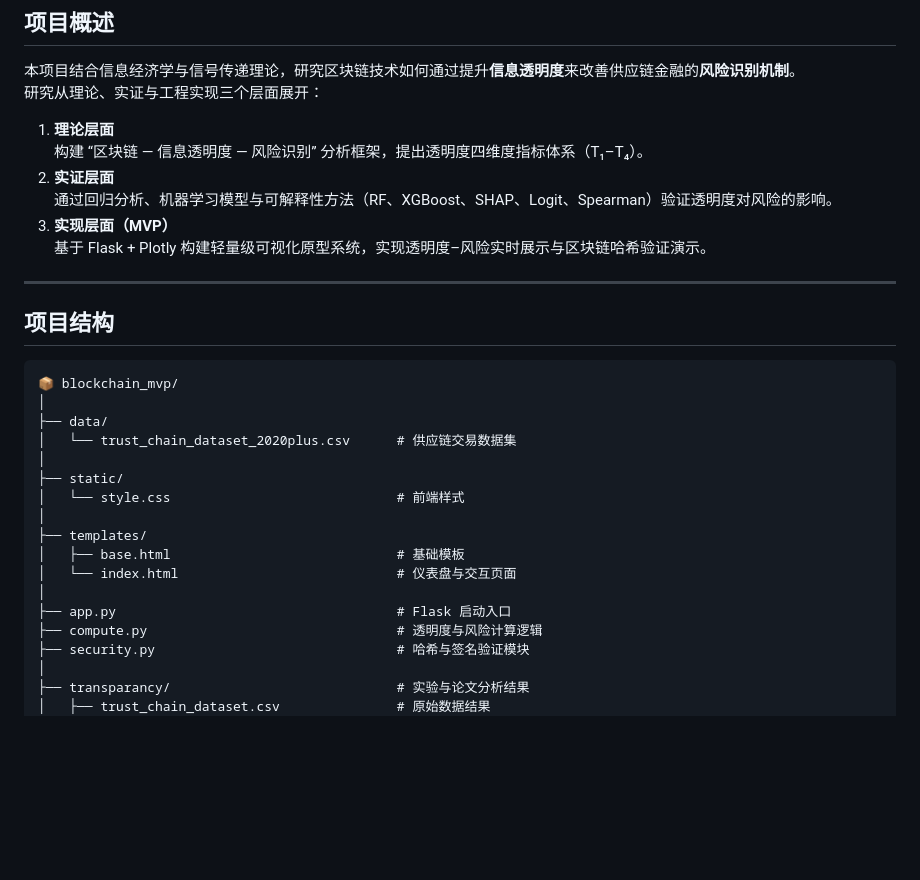
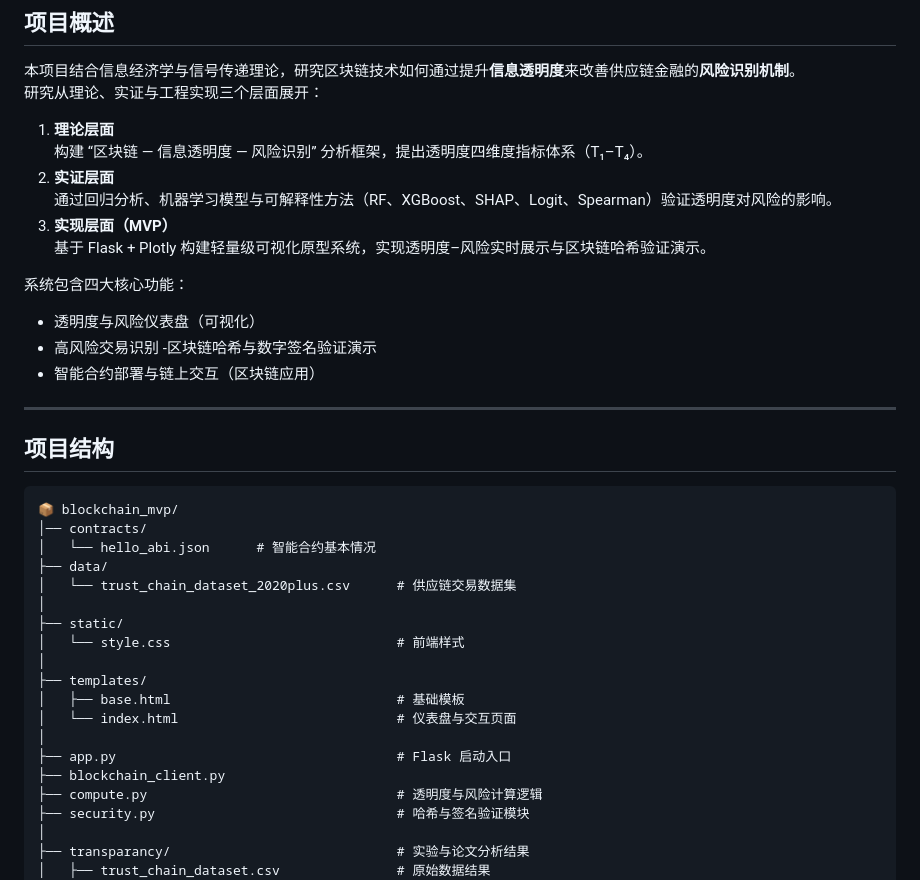
Before and after one commit to Jaliiina/Blockchain-Transparency-Supply-Chain-Finance-Risk-Identification, a Markdown page: README.md, the part around the change. Rendered like a GitHub page; blank space fills up the shorter version.

````diff
--- a/README.md
+++ b/README.md
@@ -14,12 +14,19 @@
 3. **实现层面（MVP）**
    基于 Flask + Plotly 构建轻量级可视化原型系统，实现透明度–风险实时展示与区块链哈希验证演示。
 
+系统包含四大核心功能：
+- 透明度与风险仪表盘（可视化）
+- 高风险交易识别
+-区块链哈希与数字签名验证演示
+- 智能合约部署与链上交互（区块链应用）
+
 ---
 
 ## 项目结构
 ```plaintext
 📦 blockchain_mvp/
-│
+│── contracts/
+│   └── hello_abi.json      # 智能合约基本情况
 ├── data/
 │   └── trust_chain_dataset_2020plus.csv      # 供应链交易数据集
 │
@@ -31,6 +38,7 @@
 │   └── index.html                            # 仪表盘与交互页面
 │
 ├── app.py                                    # Flask 启动入口
+├── blockchain_client.py
 ├── compute.py                                # 透明度与风险计算逻辑
 ├── security.py                               # 哈希与签名验证模块
 │
````
